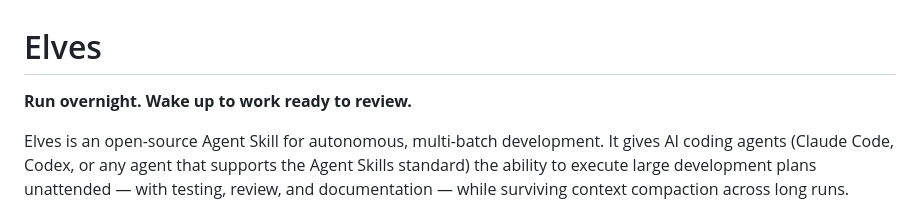
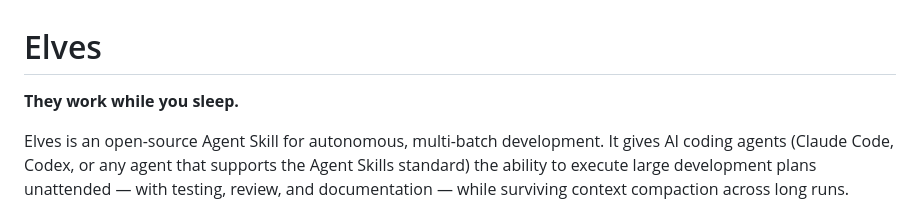
Before and after one commit to aigorahub/elves, a Markdown page: README.md, the part around the change. GitHub-like rendering.

Commit message:
fix: tagline — 'They work while you sleep.'

```diff
--- a/README.md
+++ b/README.md
@@ -1,6 +1,6 @@
 # Elves
 
-**Run overnight. Wake up to work ready to review.**
+**They work while you sleep.**
 
 Elves is an open-source Agent Skill for autonomous, multi-batch development. It gives AI coding agents (Claude Code, Codex, or any agent that supports the Agent Skills standard) the ability to execute large development plans unattended — with testing, review, and documentation — while surviving context compaction across long runs.
 
```
